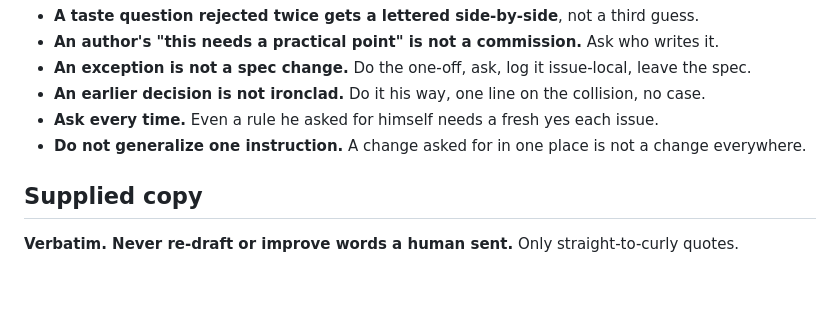
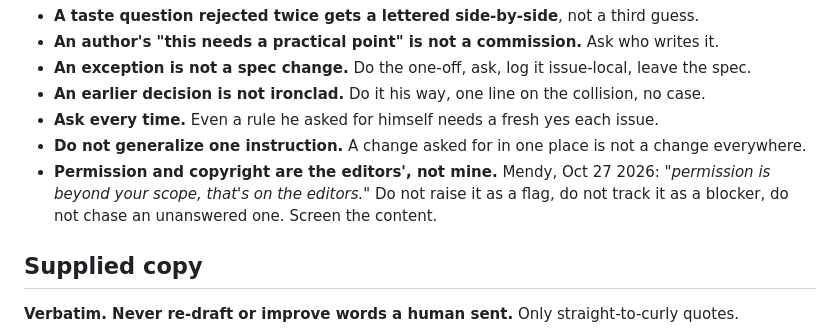
Before and after one commit to webshadoworg/newsletter-archive, a Markdown page: rules/08-working.md, the part around the change. Drawn GitHub-style; blank space fills up the shorter version.

Commit message:
Rules: 08-working.md

```diff
--- a/rules/08-working.md
+++ b/rules/08-working.md
@@ -14,6 +14,9 @@ with my recommendation marked**.
 - **An earlier decision is not ironclad.** Do it his way, one line on the collision, no case.
 - **Ask every time.** Even a rule he asked for himself needs a fresh yes each issue.
 - **Do not generalize one instruction.** A change asked for in one place is not a change everywhere.
+- **Permission and copyright are the editors', not mine.** Mendy, Oct 27 2026: *"permission is
+  beyond your scope, that's on the editors."* Do not raise it as a flag, do not track it as a
+  blocker, do not chase an unanswered one. Screen the content.
 
 ## Supplied copy
 
```
